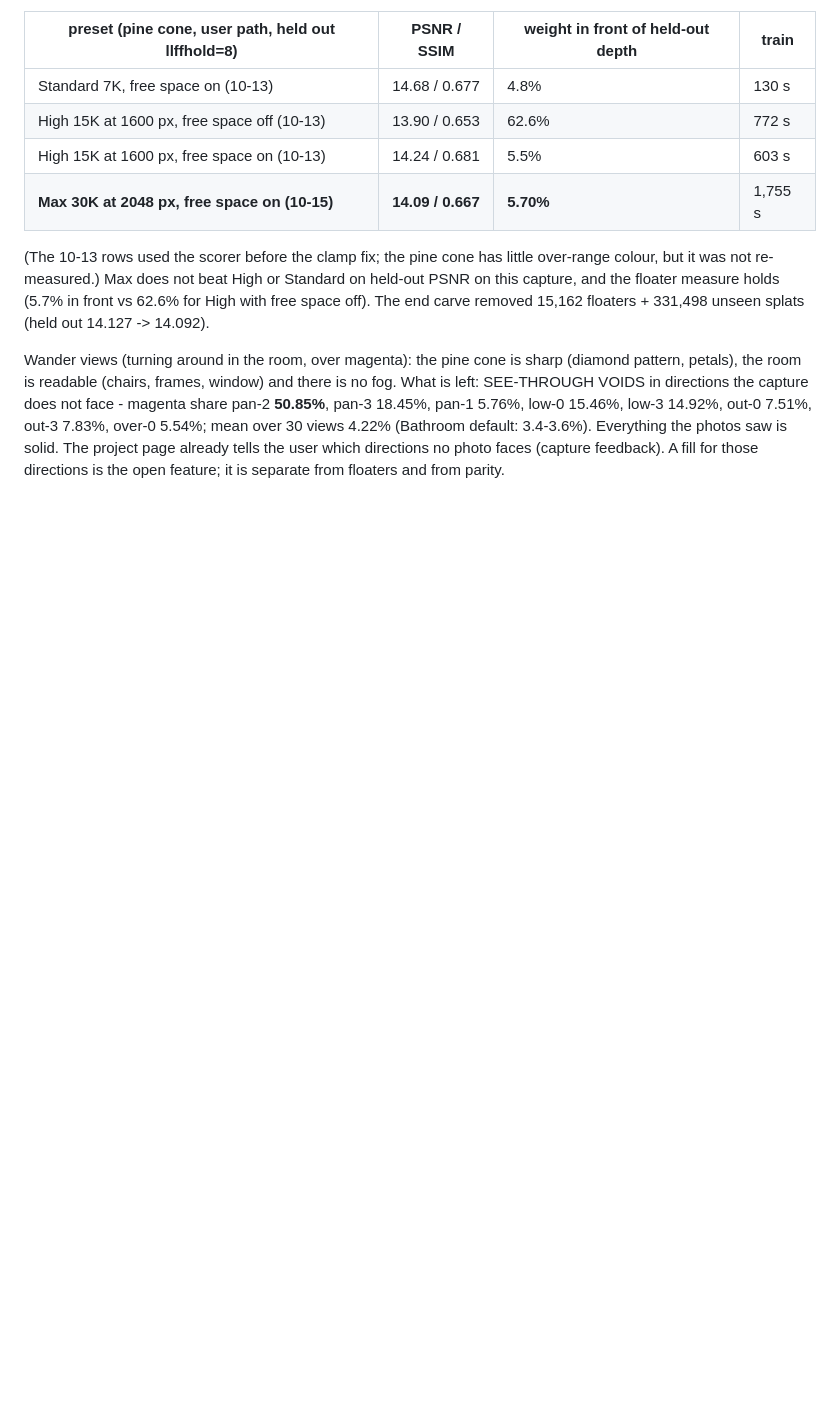
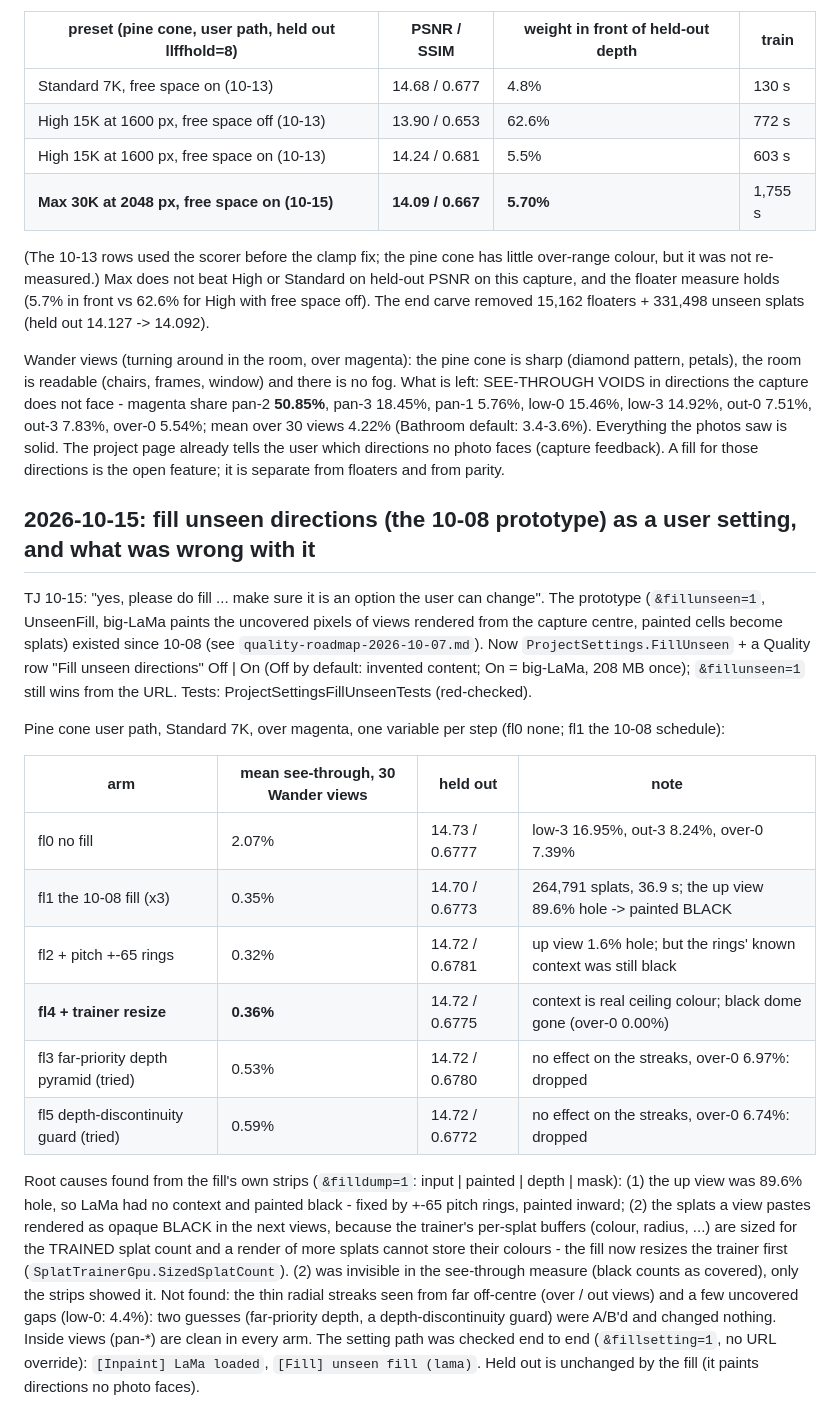
Before and after one commit to LostBeard/SpawnScene, a Markdown page: Research/floaters-photo-depth-2026-10-13.md, the part around the change. Rendered like a GitHub page; blank space fills up the shorter version.

Commit message:
Research: the unseen fill on the pine cone - two root causes found, two guesses dropped
Co-Authored-By: Claude Sonnet 5.5 <noreply@anthropic.com>

```diff
--- a/Research/floaters-photo-depth-2026-10-13.md
+++ b/Research/floaters-photo-depth-2026-10-13.md
@@ -184,3 +184,30 @@ magenta share pan-2 **50.85%**, pan-3 18.45%, pan-1 5.76%, low-0 15.46%, low-3 1
 mean over 30 views 4.22% (Bathroom default: 3.4-3.6%). Everything the photos saw is solid. The project page already tells the
 user which directions no photo faces (capture feedback). A fill for those directions is the open feature; it is separate from
 floaters and from parity.
+
+## 2026-10-15: fill unseen directions (the 10-08 prototype) as a user setting, and what was wrong with it
+
+TJ 10-15: "yes, please do fill ... make sure it is an option the user can change". The prototype (`&fillunseen=1`, UnseenFill, big-LaMa
+paints the uncovered pixels of views rendered from the capture centre, painted cells become splats) existed since 10-08 (see
+`quality-roadmap-2026-10-07.md`). Now `ProjectSettings.FillUnseen` + a Quality row "Fill unseen directions" Off | On (Off by default:
+invented content; On = big-LaMa, 208 MB once); `&fillunseen=1` still wins from the URL. Tests: ProjectSettingsFillUnseenTests (red-checked).
+
+Pine cone user path, Standard 7K, over magenta, one variable per step (fl0 none; fl1 the 10-08 schedule):
+
+| arm | mean see-through, 30 Wander views | held out | note |
+|---|---|---|---|
+| fl0 no fill | 2.07% | 14.73 / 0.6777 | low-3 16.95%, out-3 8.24%, over-0 7.39% |
+| fl1 the 10-08 fill (x3) | 0.35% | 14.70 / 0.6773 | 264,791 splats, 36.9 s; the up view 89.6% hole -> painted BLACK |
+| fl2 + pitch +-65 rings | 0.32% | 14.72 / 0.6781 | up view 1.6% hole; but the rings' known context was still black |
+| **fl4 + trainer resize** | **0.36%** | 14.72 / 0.6775 | context is real ceiling colour; black dome gone (over-0 0.00%) |
+| fl3 far-priority depth pyramid (tried) | 0.53% | 14.72 / 0.6780 | no effect on the streaks, over-0 6.97%: dropped |
+| fl5 depth-discontinuity guard (tried) | 0.59% | 14.72 / 0.6772 | no effect on the streaks, over-0 6.74%: dropped |
+
+Root causes found from the fill's own strips (`&filldump=1`: input | painted | depth | mask): (1) the up view was 89.6% hole, so LaMa had no
+context and painted black - fixed by +-65 pitch rings, painted inward; (2) the splats a view pastes rendered as opaque BLACK in the next
+views, because the trainer's per-splat buffers (colour, radius, ...) are sized for the TRAINED splat count and a render of more splats
+cannot store their colours - the fill now resizes the trainer first (`SplatTrainerGpu.SizedSplatCount`). (2) was invisible in the
+see-through measure (black counts as covered), only the strips showed it. Not found: the thin radial streaks seen from far off-centre
+(over / out views) and a few uncovered gaps (low-0: 4.4%): two guesses (far-priority depth, a depth-discontinuity guard) were A/B'd and
+changed nothing. Inside views (pan-*) are clean in every arm. The setting path was checked end to end (`&fillsetting=1`, no URL
+override): `[Inpaint] LaMa loaded`, `[Fill] unseen fill (lama)`. Held out is unchanged by the fill (it paints directions no photo faces).
```
